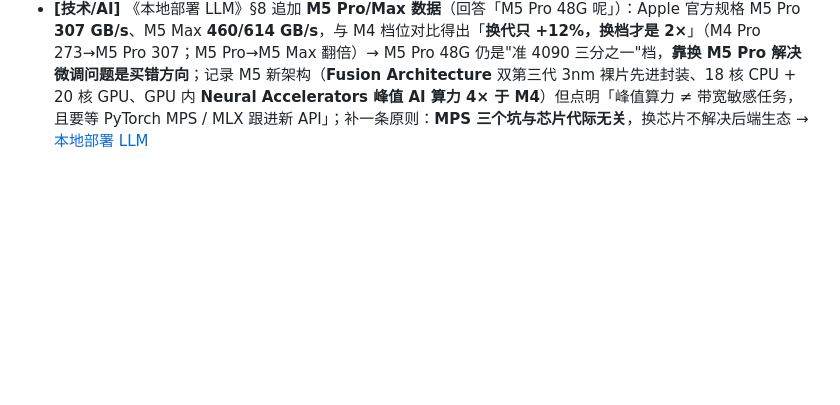
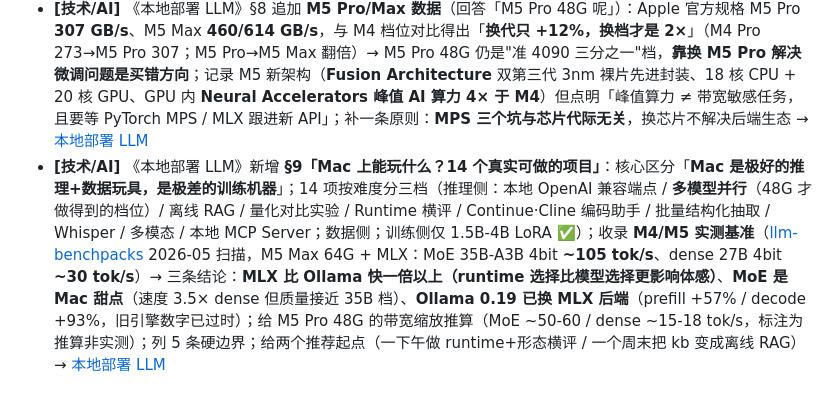
Before and after one commit to reallyhwc/ans-ai-auto-notes, a Markdown page: timeline/2026-W38.md, the part around the change. Rendered like a GitHub page; blank space fills up the shorter version.

Commit message:
docs(kb): 本地部署 LLM 新增 §9 本地能玩什么（14 个项目 + 公开基准 + MoE 甜点结论）

```diff
--- a/timeline/2026-W38.md
+++ b/timeline/2026-W38.md
@@ -8,3 +8,4 @@
 - **[技术/AI]** MOSS-Music 笔记补 §「扒源码核实的工程细节」：clone 仓库读 `src/` 拿到的实测参数（16 kHz/hop160、**12.5 audio token/s**、时间标记**每 2 秒**、编码器 32 层 d_model=1280、DeepStack 注入层 `[8,16,24]`、长曲靠 400 帧 chunk 拼接无硬上限、`trust_remote_code` + peft 可直接挂 LoRA、**仓库仅推理无训练脚本**、Apache 2.0 可商用）；含最小可跑代码与 **`audio_input_mask` 必传**这个易漏点（漏传 = DeepStack 失效）→ [MOSS-Music](<../kb/技术/AI/应用/MOSS-Music：开源音乐理解模型.md>)
 - **[技术/AI]** 《本地部署 LLM》补 **§8「Mac 能不能拿来微调？48G 够不够」**（硬件篇）：核心认知是**微调瓶颈不是容量而是内存带宽 + 后端算子覆盖**——48G 统一内存装得下 8B bf16 LoRA（权重 16G + 激活 5~10G ≈ 23~28G），但带宽只有 M4 Pro 273 / M4 Max 546 GB/s（[Apple 官方](https://support.apple.com/en-nz/121553)）vs 4090 1008 GB/s；MPS 三个坑（**bitsandbytes 不可用 → QLoRA 走不通**、无 FlashAttention 2、自定义多模态算子易静默回退 CPU）；时间账 2000 条 30s 片段：4090 约 1.5-3 小时 vs M4 Max 10-25 小时，**租 4090 三小时 ≈ ¥15** 比 Mac 熬 20 小时划算；Mac 三分法（数据准备✅ / 推理验证✅ / 8B 训练❌）；给出更省的替代方案——冻结 MERT（95M/330M）只训线性分类头，Mac 10-30 分钟搞定且分类任务上常比 8B 更准 → [本地部署 LLM](<../kb/技术/AI/大模型/本地部署 LLM.md>)
 - **[技术/AI]** 《本地部署 LLM》§8 追加 **M5 Pro/Max 数据**（回答「M5 Pro 48G 呢」）：Apple 官方规格 M5 Pro **307 GB/s**、M5 Max **460/614 GB/s**，与 M4 档位对比得出「**换代只 +12%，换档才是 2×**」（M4 Pro 273→M5 Pro 307；M5 Pro→M5 Max 翻倍）→ M5 Pro 48G 仍是"准 4090 三分之一"档，**靠换 M5 Pro 解决微调问题是买错方向**；记录 M5 新架构（**Fusion Architecture** 双第三代 3nm 裸片先进封装、18 核 CPU + 20 核 GPU、GPU 内 **Neural Accelerators 峰值 AI 算力 4× 于 M4**）但点明「峰值算力 ≠ 带宽敏感任务，且要等 PyTorch MPS / MLX 跟进新 API」；补一条原则：**MPS 三个坑与芯片代际无关**，换芯片不解决后端生态 → [本地部署 LLM](<../kb/技术/AI/大模型/本地部署 LLM.md>)
+- **[技术/AI]** 《本地部署 LLM》新增 **§9「Mac 上能玩什么？14 个真实可做的项目」**：核心区分「**Mac 是极好的推理+数据玩具，是极差的训练机器**」；14 项按难度分三档（推理侧：本地 OpenAI 兼容端点 / **多模型并行**（48G 才做得到的档位）/ 离线 RAG / 量化对比实验 / Runtime 横评 / Continue·Cline 编码助手 / 批量结构化抽取 / Whisper / 多模态 / 本地 MCP Server；数据侧；训练侧仅 1.5B-4B LoRA ✅）；收录 **M4/M5 实测基准**（[llm-benchpacks](https://raw.githubusercontent.com/ephes/llm-benchpacks/b2b724cd3d1ce07bf57df60822cdc52cb140f1c6/docs/qwen36-m4-m5-benchmark-summary.md) 2026-05 扫描，M5 Max 64G + MLX：MoE 35B-A3B 4bit **~105 tok/s**、dense 27B 4bit **~30 tok/s**）→ 三条结论：**MLX 比 Ollama 快一倍以上（runtime 选择比模型选择更影响体感）**、**MoE 是 Mac 甜点**（速度 3.5× dense 但质量接近 35B 档）、**Ollama 0.19 已换 MLX 后端**（prefill +57% / decode +93%，旧引擎数字已过时）；给 M5 Pro 48G 的带宽缩放推算（MoE ~50-60 / dense ~15-18 tok/s，标注为推算非实测）；列 5 条硬边界；给两个推荐起点（一下午做 runtime+形态横评 / 一个周末把 kb 变成离线 RAG） → [本地部署 LLM](<../kb/技术/AI/大模型/本地部署 LLM.md>)
```
Also changed, not shown: INDEX.md (+1 -1 lines), 1 other file.
